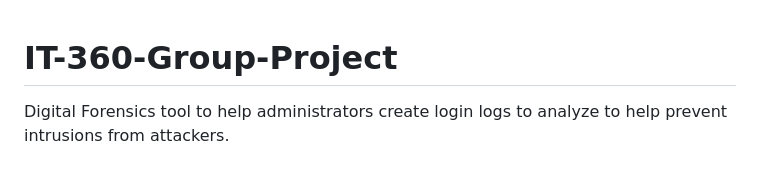
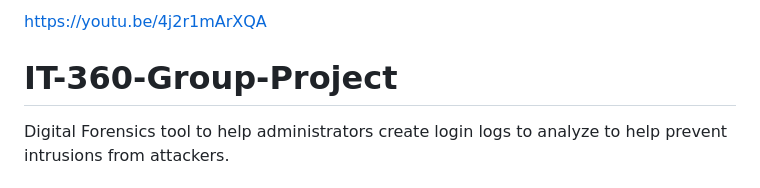
Before and after one commit to lddunke15/IT360-Group-Project, a Markdown page: README.md, the part around the change. GitHub-like rendering.

```diff
--- a/README.md
+++ b/README.md
@@ -1,3 +1,4 @@
+https://youtu.be/4j2r1mArXQA
 # IT-360-Group-Project
 Digital Forensics tool to help administrators create login logs to analyze to help prevent intrusions from attackers.
 
```
